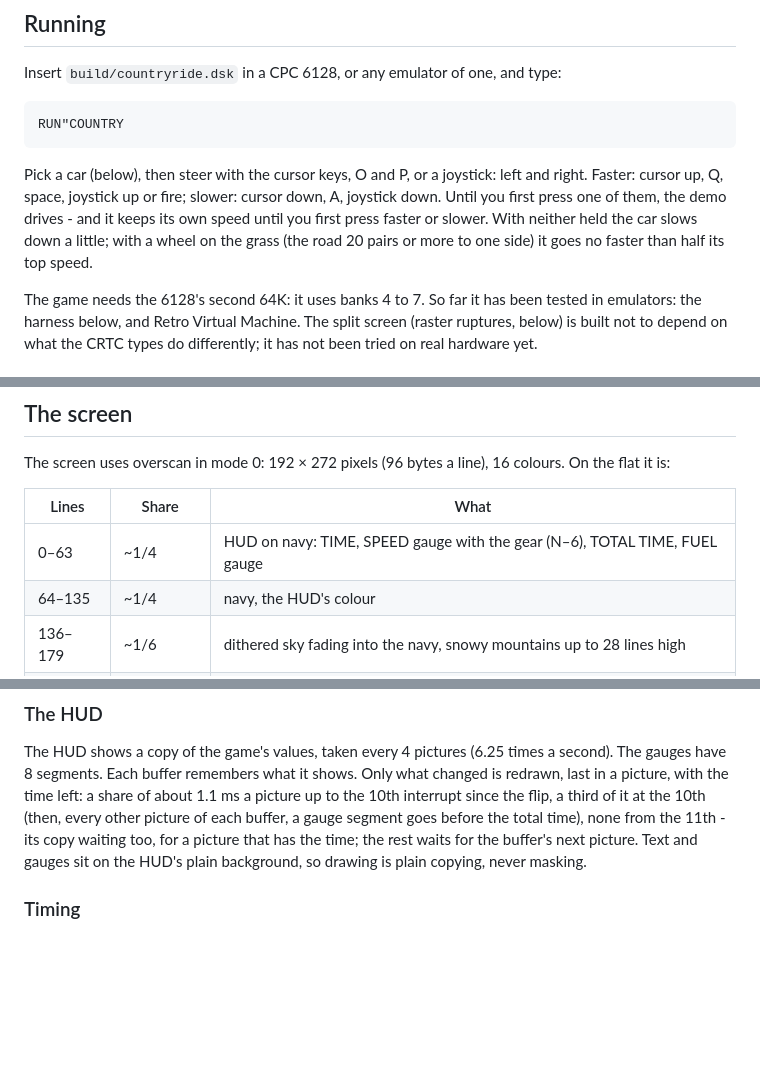
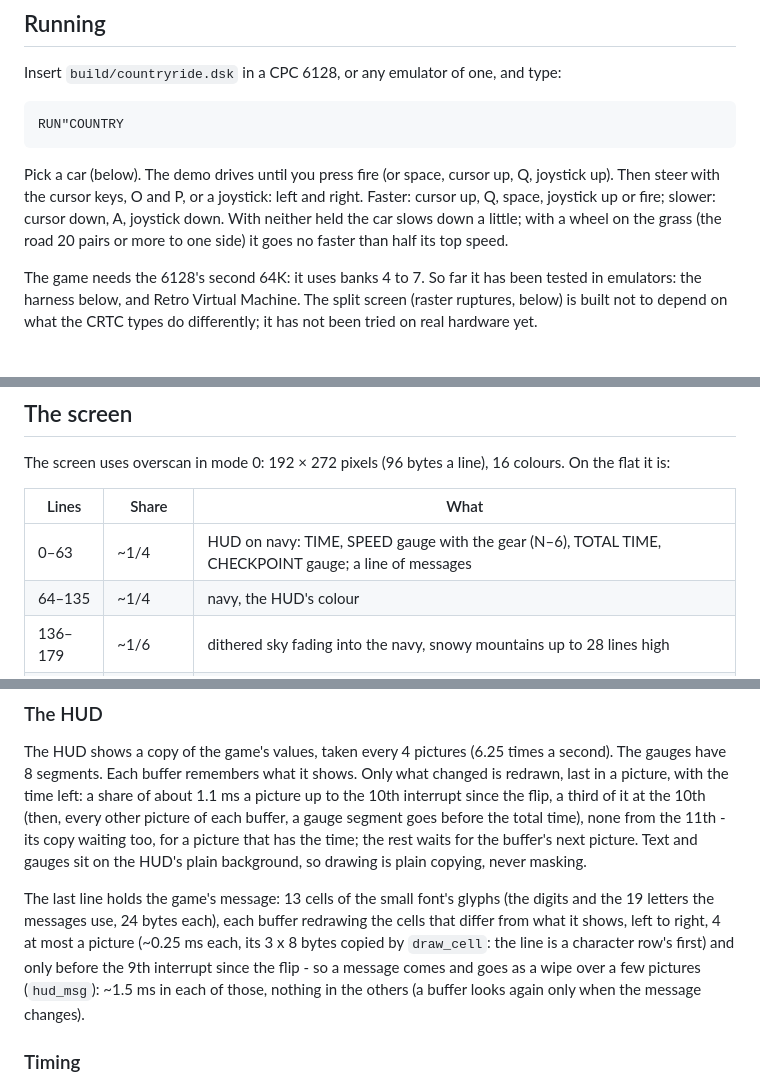
Before and after one commit to vaspervnp/CountryRideCPC, a Markdown page: README.md, 3 parts joined by grey strips. Drawn GitHub-style; blank space fills up the shorter version.

````diff
--- a/README.md
+++ b/README.md
@@ -41,13 +40,13 @@ Insert `build/countryride.dsk` in a CPC 6128, or any emulator of one, and type:
 RUN"COUNTRY
 ```
 
-Pick a car (below), then steer with the cursor keys, O and P, or a
+Pick a car (below). The demo drives until you press fire (or space,
+cursor up, Q, joystick up). Then steer with the cursor keys, O and P, or a
 joystick: left and right.
 Faster: cursor up, Q, space, joystick up or fire; slower: cursor down, A,
-joystick down. Until you first press one of them, the demo drives - and it
-keeps its own speed until you first press faster or slower. With neither
-held the car slows down a little; with a wheel on the grass (the road 20
-pairs or more to one side) it goes no faster than half its top speed.
+joystick down. With neither held the car slows down a little; with a
+wheel on the grass (the road 20 pairs or more to one side) it goes no
+faster than half its top speed.
 
 The game needs the 6128's second 64K: it uses banks 4 to 7. So far it has
 been tested in emulators: the harness below, and Retro Virtual Machine. The
@@ -72,7 +71,7 @@ On the flat it is:
 
 | Lines | Share | What |
 |---|---|---|
-| 0–63 | ~1/4 | HUD on navy: TIME, SPEED gauge with the gear (N–6), TOTAL TIME, FUEL gauge |
+| 0–63 | ~1/4 | HUD on navy: TIME, SPEED gauge with the gear (N–6), TOTAL TIME, CHECKPOINT gauge; a line of messages |
 | 64–135 | ~1/4 | navy, the HUD's colour |
 | 136–179 | ~1/6 | dithered sky fading into the navy, snowy mountains up to 28 lines high |
 | 180–187 | | a band of ground |
@@ -620,6 +639,15 @@ too, for a picture that has the time; the rest waits for the buffer's next
 picture. Text and gauges sit on
 the HUD's plain background, so drawing is plain copying, never masking.
 
+The last line holds the game's message: 13 cells of the small font's
+glyphs (the digits and the 19 letters the messages use, 24 bytes each),
+each buffer redrawing the cells that differ from what it shows, left to
+right, 4 at most a picture (~0.25 ms each, its 3 x 8 bytes copied by
+`draw_cell`: the line is a character row's first) and only before the
+9th interrupt since the flip - so a message comes and goes as a wipe over
+a few pictures (`hud_msg`): ~1.5 ms in each of those, nothing in the
+others (a buffer looks again only when the message changes).
+
 ### Timing
 
 Measured in the emulator over 3000 pictures (2 minutes) of the demo's
````
Also changed, not shown: other parts of README.md (+27 -8 lines), docs/screen-crest.png, docs/screen-curve.png, docs/screen-dip.png, docs/screen-flat.png, 9 other files.
